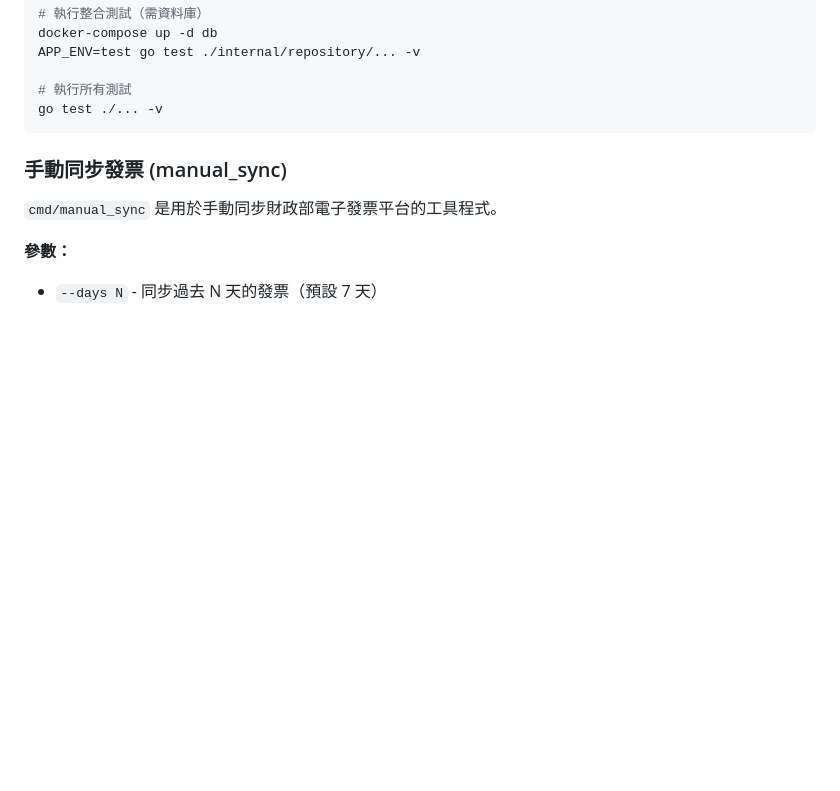
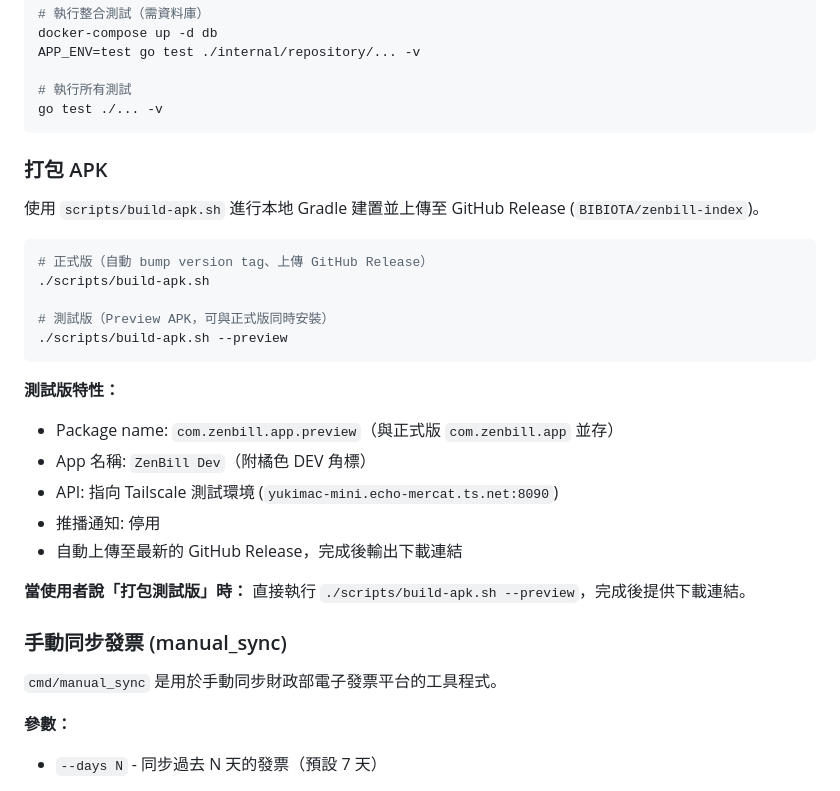
Before and after one commit to BIBIOTA/zenbill-index, a Markdown page: CLAUDE.md, the part around the change. GitHub-like rendering; blank space fills up the shorter version.

Commit message:
docs: add preview APK build instructions to CLAUDE.md
Co-Authored-By: Claude Opus 4.6 (1M context) <noreply@anthropic.com>

````diff
--- a/CLAUDE.md
+++ b/CLAUDE.md
@@ -269,6 +269,27 @@ APP_ENV=test go test ./internal/repository/... -v
 # 執行所有測試
 go test ./... -v
 ```
+
+### 打包 APK
+
+使用 `scripts/build-apk.sh` 進行本地 Gradle 建置並上傳至 GitHub Release (`BIBIOTA/zenbill-index`)。
+
+```bash
+# 正式版（自動 bump version tag、上傳 GitHub Release）
+./scripts/build-apk.sh
+
+# 測試版（Preview APK，可與正式版同時安裝）
+./scripts/build-apk.sh --preview
+```
+
+**測試版特性：**
+- Package name: `com.zenbill.app.preview`（與正式版 `com.zenbill.app` 並存）
+- App 名稱: `ZenBill Dev`（附橘色 DEV 角標）
+- API: 指向 Tailscale 測試環境 (`yukimac-mini.echo-mercat.ts.net:8090`)
+- 推播通知: 停用
+- 自動上傳至最新的 GitHub Release，完成後輸出下載連結
+
+**當使用者說「打包測試版」時：** 直接執行 `./scripts/build-apk.sh --preview`，完成後提供下載連結。
 
 ### 手動同步發票 (manual_sync)
 
````
